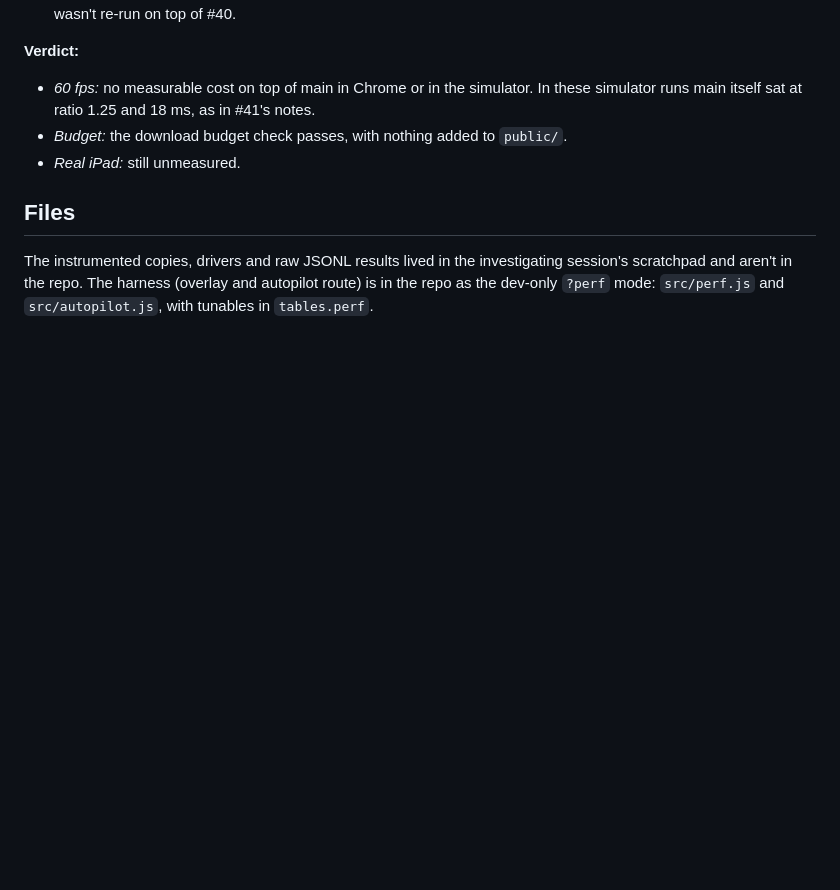
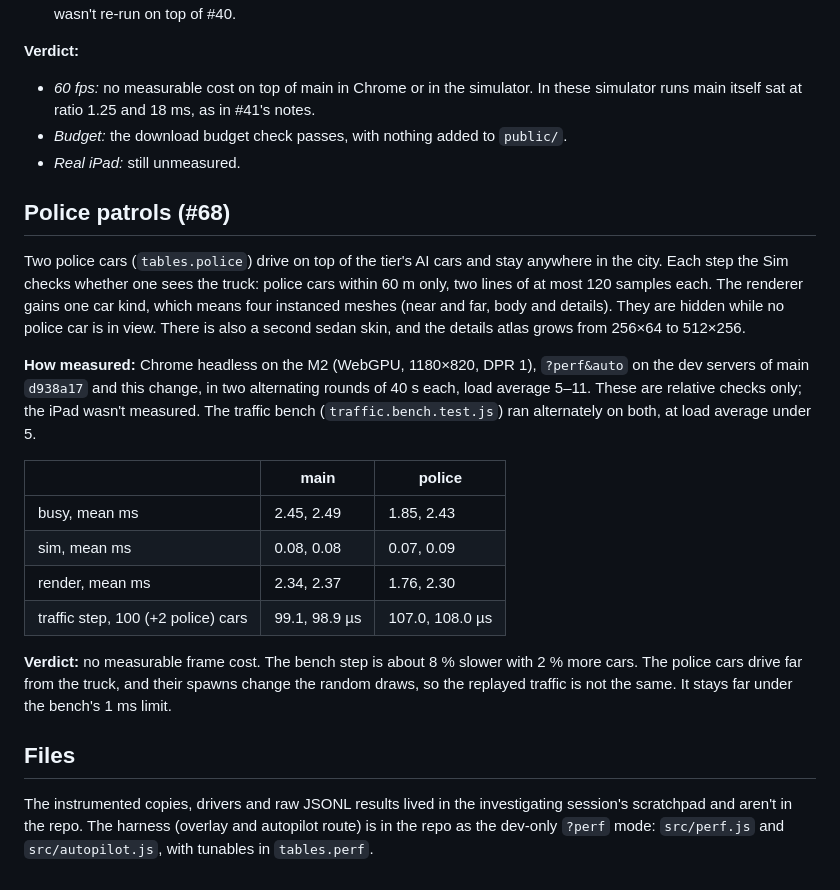
Before and after one commit to pancetta/truck-sim, a Markdown page: docs/perf/2026-10-baseline.md, the part around the change. GitHub-like rendering; blank space fills up the shorter version.

Commit message:
docs: #68 police numbers
Co-Authored-By: Claude Opus 5.5 <noreply@anthropic.com>

```diff
--- a/docs/perf/2026-10-baseline.md
+++ b/docs/perf/2026-10-baseline.md
@@ -744,6 +744,21 @@ A generated ring of background buildings now stands round the grid city (`src/sk
 - *Budget:* the download budget check passes, with nothing added to `public/`.
 - *Real iPad:* still unmeasured.
 
+## Police patrols (#68)
+
+Two police cars (`tables.police`) drive on top of the tier's AI cars and stay anywhere in the city. Each step the Sim checks whether one sees the truck: police cars within 60 m only, two lines of at most 120 samples each. The renderer gains one car kind, which means four instanced meshes (near and far, body and details). They are hidden while no police car is in view. There is also a second sedan skin, and the details atlas grows from 256×64 to 512×256.
+
+**How measured:** Chrome headless on the M2 (WebGPU, 1180×820, DPR 1), `?perf&auto` on the dev servers of main `d938a17` and this change, in two alternating rounds of 40 s each, load average 5–11. These are relative checks only; the iPad wasn't measured. The traffic bench (`traffic.bench.test.js`) ran alternately on both, at load average under 5.
+
+| | main | police |
+|---|---|---|
+| busy, mean ms | 2.45, 2.49 | 1.85, 2.43 |
+| sim, mean ms | 0.08, 0.08 | 0.07, 0.09 |
+| render, mean ms | 2.34, 2.37 | 1.76, 2.30 |
+| traffic step, 100 (+2 police) cars | 99.1, 98.9 µs | 107.0, 108.0 µs |
+
+**Verdict:** no measurable frame cost. The bench step is about 8 % slower with 2 % more cars. The police cars drive far from the truck, and their spawns change the random draws, so the replayed traffic is not the same. It stays far under the bench's 1 ms limit.
+
 ## Files
 
 The instrumented copies, drivers and raw JSONL results lived in the investigating session's scratchpad and aren't in the repo. The harness (overlay and autopilot route) is in the repo as the dev-only `?perf` mode: `src/perf.js` and `src/autopilot.js`, with tunables in `tables.perf`.
```
